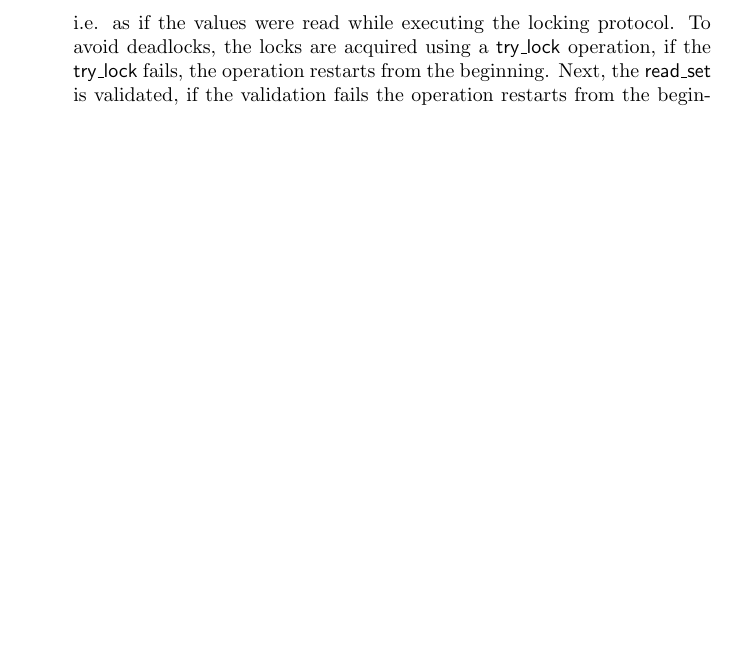
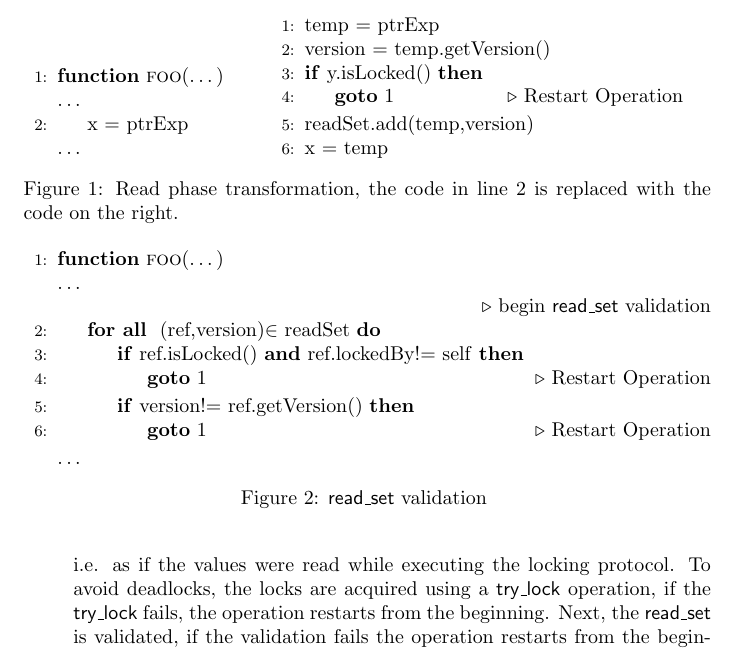
Before and after one commit to Eshcar/AutomaticOptimisticSynchronization, a LaTeX document (Tex/src/document.tex): part of page 3 of 4 before the commit and part of page 3 of 5 after it, cut at the place of the change, the shorter picture padded with empty space. Compiled offline with pdfLaTeX.

Commit message:
pseudo code added
formatting and style needs some work

```diff
--- a/Tex/src/document.tex
+++ b/Tex/src/document.tex
@@ -4,6 +4,10 @@
 \title{Automatic Optimistic Synchronization for Dynamic Data Structures}
 \documentclass{article}
 \usepackage{xspace}
+\usepackage{algorithm}
+\usepackage[noend]{algpseudocode}
+\usepackage{caption}
+\usepackage{subcaption}
 
 %-------------Theorem Definitions ---------------%
 \newtheorem{theorem}{Theorem}[section]
@@ -205,6 +211,60 @@ The use of timeout does not guarantee
 %The \readSet validation first checks that the node is unlocked,
 %(or locked by the current operation), then it checks that the
 %current version is equal to the version saved in the \readSet.
+
+%ALGORITHM CODE
+
+\begin{figure}
+
+	\begin{subfigure}{.35\textwidth}
+		\begin{algorithmic}[1]{}
+			\Function{foo}{\ldots} \label{code:begin}
+			\Statex \ldots
+			\State x = ptrExp \label{code:readRef}
+			\Statex \ldots
+			\EndFunction
+		\end{algorithmic}
+	\end{subfigure}
+    \begin{subfigure}{.60\textwidth}
+		\begin{algorithmic}[1]{}
+			\State temp = ptrExp
+			\State version = temp.getVersion()
+			\If{y.isLocked()}
+				\State \textbf{goto} \ref{code:begin}
+				\Comment Restart Operation
+			\EndIf
+			\State readSet.add(temp,version)
+			\State x = temp
+		\end{algorithmic}
+	\end{subfigure}
+	\caption{Read phase transformation, the code in line \ref{code:readRef}
+	is replaced with the code on the right.
+			\label{figure:readPhaseTransformation}}
+\end{figure}
+
+
+\begin{figure}
+	\begin{algorithmic}[1]{}
+	\Function{foo}{\ldots}
+			\Statex \ldots
+			\Statex \Comment begin \readSet validation
+		\ForAll{ (ref,version)$\in$ readSet}
+			\If{ref.isLocked() \textbf{and} ref.lockedBy!= self}
+				\State \textbf{goto} \ref{code:begin}
+				\Comment Restart Operation
+			\EndIf
+			\If{version!= ref.getVersion()}
+				\State \textbf{goto} \ref{code:begin}
+				\Comment Restart Operation
+			\EndIf
+		\EndFor
+		\Statex \ldots
+		\EndFunction
+	\end{algorithmic}
+	\caption{\readSet validation \label{figure:readSetValidation}}
+\end{figure}
+%END CODE
+
 
 \section{Algorithm's Correctness}
 We will prove that if the original locking protocol is
```
Also changed, not shown: Tex/document.pdf, Tex/src/document.tex (6 more changed lines), 1 other file.
